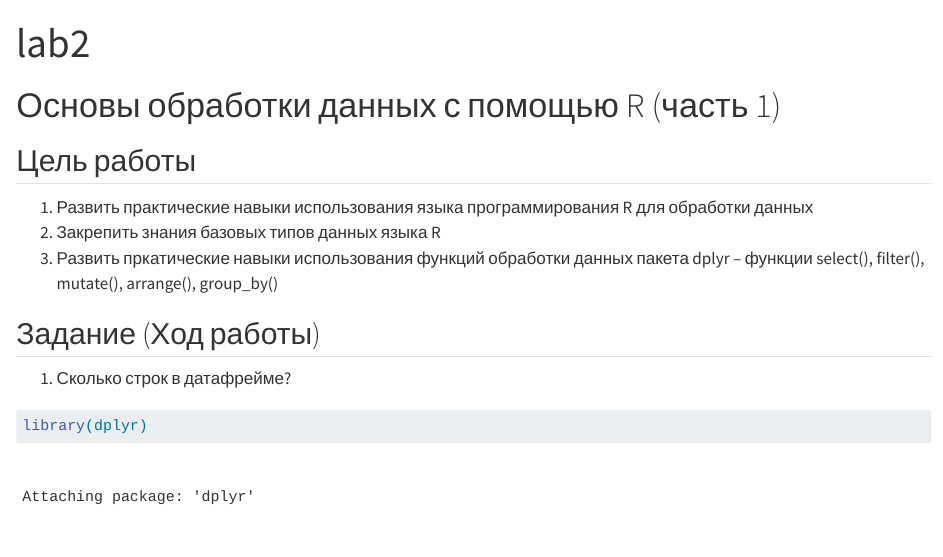
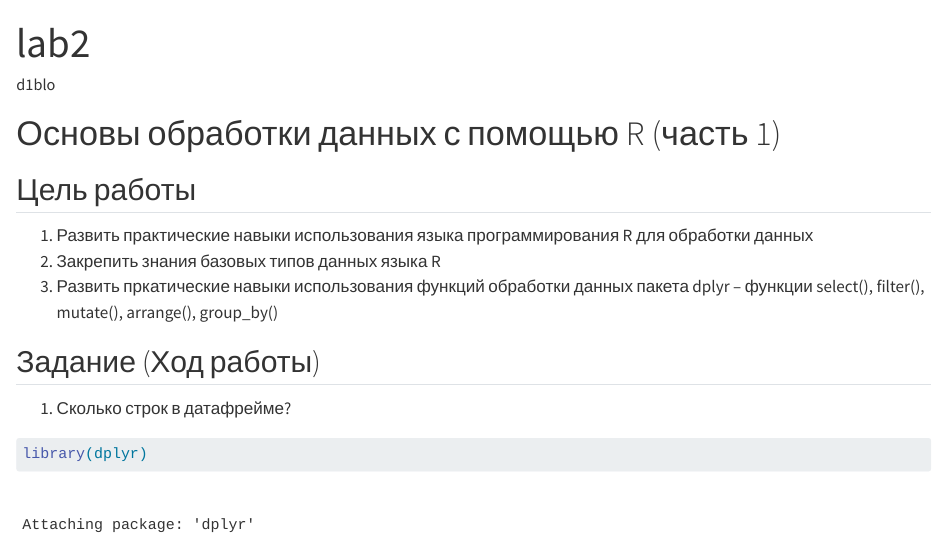
Before and after one commit to d1blonw/TreatHunting2, a Quarto document (lab2/lab_2.qmd): the page in a window 1100 px wide, from its top. Rendered offline with R 4.5, knitr and Pandoc in place of Quarto, with nearby package versions; drawn as R Markdown's standard HTML page in place of the format the file asks for; long lines of code are wrapped.

Commit message:
lab_2.qmd

```diff
--- a/lab2/lab_2.qmd
+++ b/lab2/lab_2.qmd
@@ -1,5 +1,6 @@
 ---
 title: "lab2"
+author: d1blo
 format:
   md:
         output-file: README.md
```
